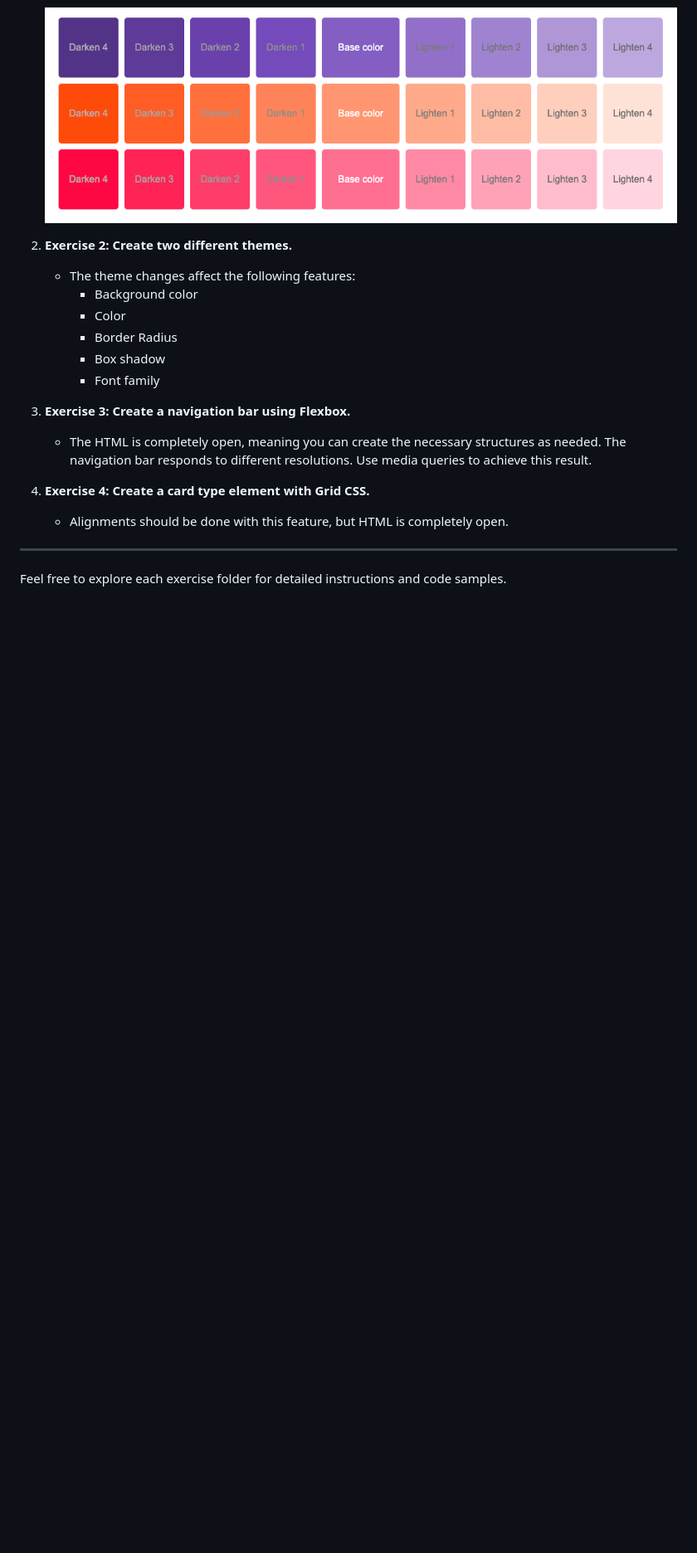
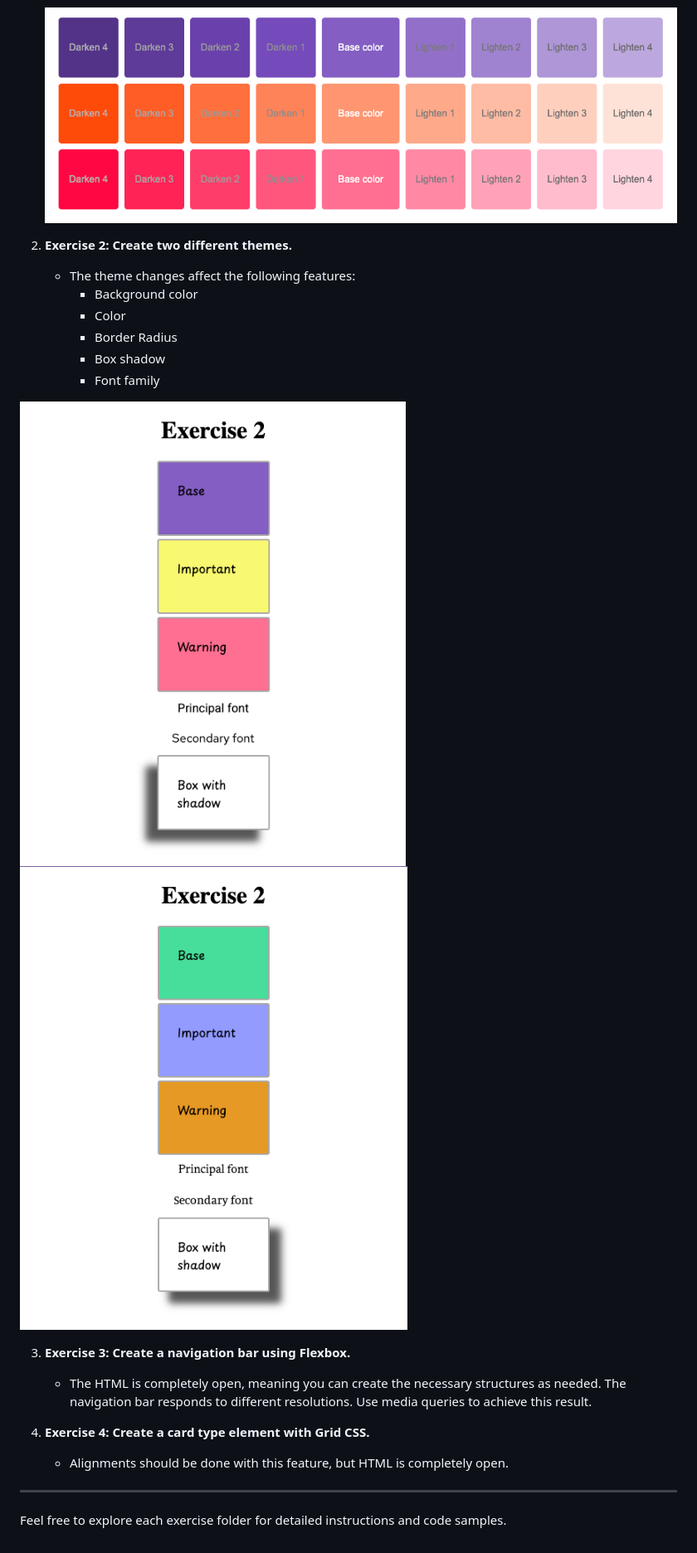
Before and after one commit to mdemiguels/lemoncode-layout-basic, a Markdown page: README.md, the part around the change. Shown: that part at 83% size. GitHub-like rendering; pictures changed too: assets/dark-theme.png (added), assets/light-theme.png (added); blank space fills up the shorter version.

```diff
--- a/README.md
+++ b/README.md
@@ -17,7 +17,8 @@ This repository contains a set of exercises for the **Layout Module** of the [Le
         - Box shadow
         - Font family
 
-    <!-- ![Applied themes](./ejemplo.png) -->
+![Light theme](./assets/light-theme.png)
+![Dark theme](./assets/dark-theme.png)
 
 3. **Exercise 3: Create a navigation bar using Flexbox.**
     - The HTML is completely open, meaning you can create the necessary structures as needed. The navigation bar responds to different resolutions. Use media queries to achieve this result.
```
